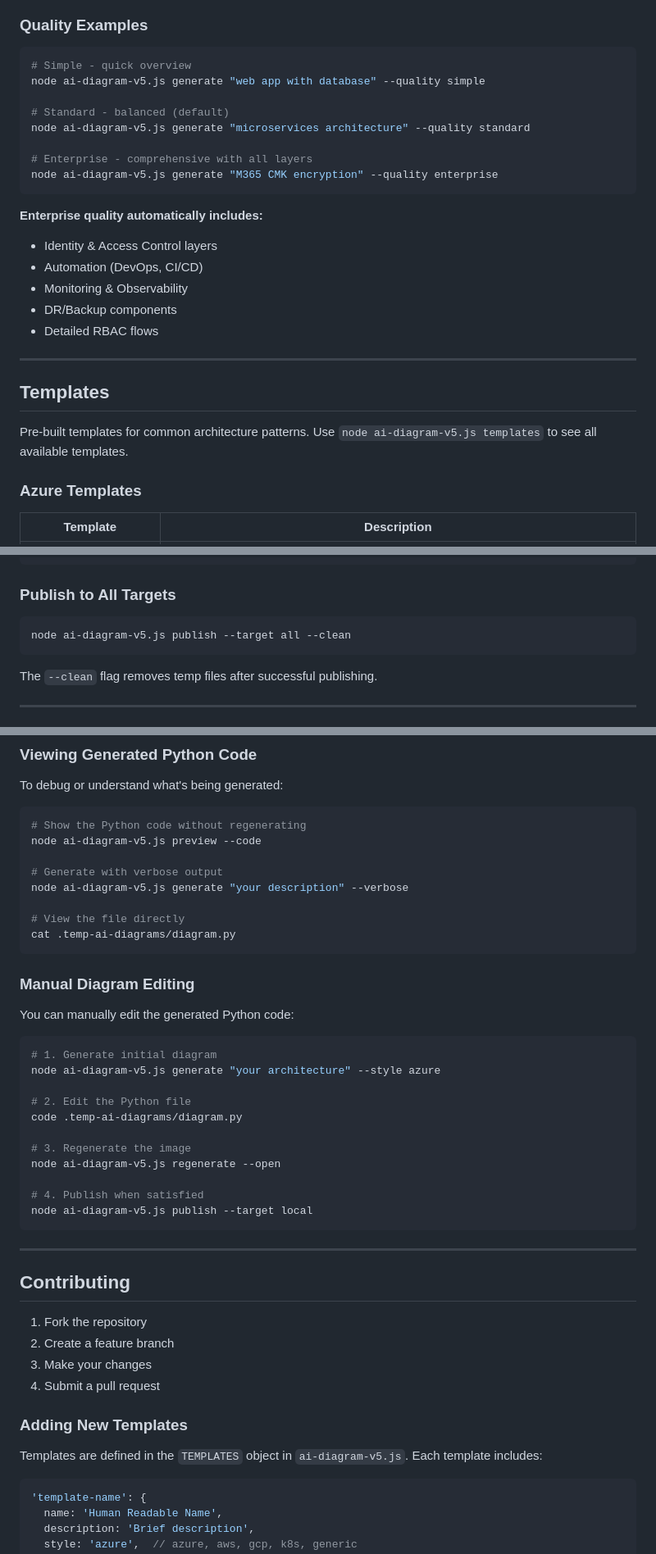
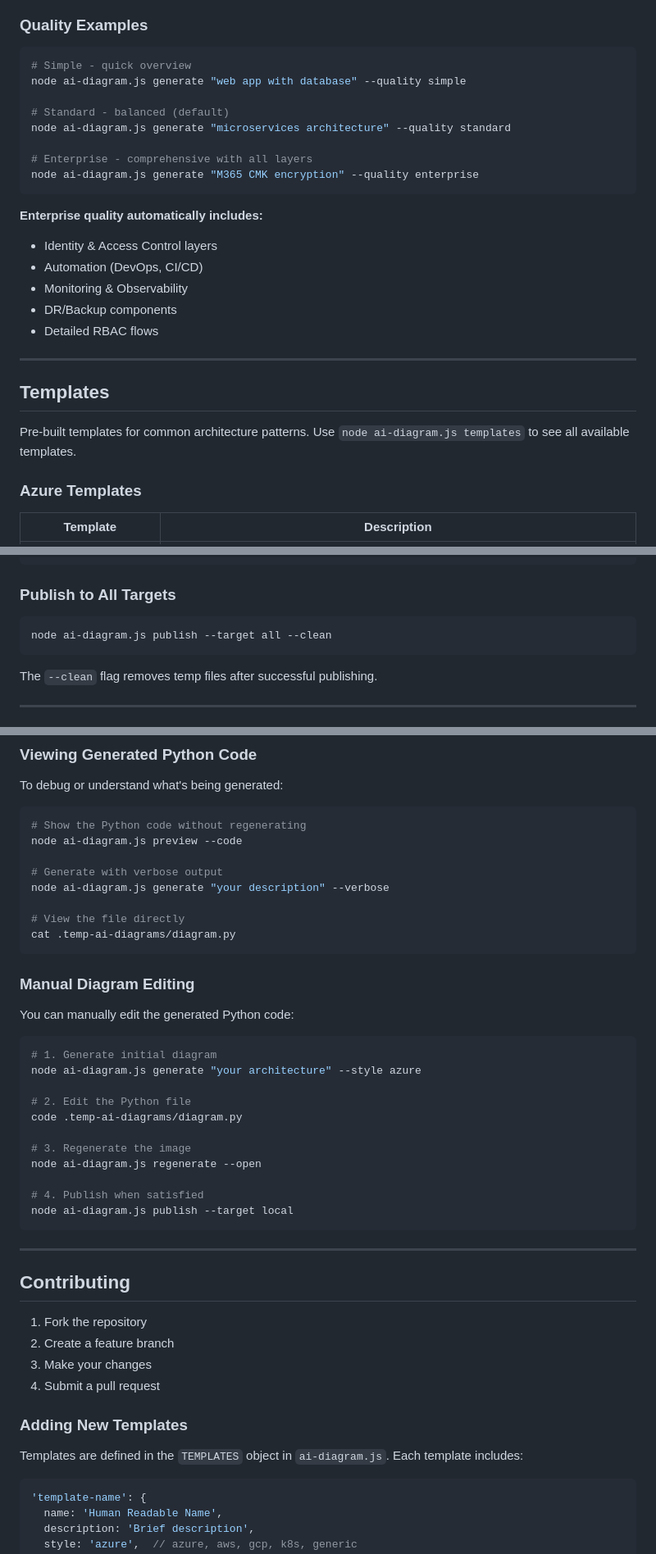
Before and after one commit to Cloudstrucc/programmatic-diagram-generator, a Markdown page: README.md, 3 parts joined by grey strips. Shown at 82% size. Drawn GitHub-style.

````diff
--- a/README.md
+++ b/README.md
@@ -311,13 +311,13 @@ Control the level of detail in generated diagrams.
 
 ```bash
 # Simple - quick overview
-node ai-diagram-v5.js generate "web app with database" --quality simple
+node ai-diagram.js generate "web app with database" --quality simple
 
 # Standard - balanced (default)
-node ai-diagram-v5.js generate "microservices architecture" --quality standard
+node ai-diagram.js generate "microservices architecture" --quality standard
 
 # Enterprise - comprehensive with all layers
-node ai-diagram-v5.js generate "M365 CMK encryption" --quality enterprise
+node ai-diagram.js generate "M365 CMK encryption" --quality enterprise
 ```
 
 **Enterprise quality automatically includes:**
@@ -331,7 +331,7 @@ node ai-diagram-v5.js generate "M365 CMK encryption" --quality enterprise
 
 ## Templates
 
-Pre-built templates for common architecture patterns. Use `node ai-diagram-v5.js templates` to see all available templates.
+Pre-built templates for common architecture patterns. Use `node ai-diagram.js templates` to see all available templates.
 
 ### Azure Templates
 
@@ -562,7 +562,7 @@ node ai-diagram-v5.js publish --target devops
 ### Publish to All Targets
 
 ```bash
-node ai-diagram-v5.js publish --target all --clean
+node ai-diagram.js publish --target all --clean
 ```
 
 The `--clean` flag removes temp files after successful publishing.
@@ -731,10 +731,10 @@ To debug or understand what's being generated:
 
 ```bash
 # Show the Python code without regenerating
-node ai-diagram-v5.js preview --code
+node ai-diagram.js preview --code
 
 # Generate with verbose output
-node ai-diagram-v5.js generate "your description" --verbose
+node ai-diagram.js generate "your description" --verbose
 
 # View the file directly
 cat .temp-ai-diagrams/diagram.py
@@ -746,16 +746,16 @@ You can manually edit the generated Python code:
 
 ```bash
 # 1. Generate initial diagram
-node ai-diagram-v5.js generate "your architecture" --style azure
+node ai-diagram.js generate "your architecture" --style azure
 
 # 2. Edit the Python file
 code .temp-ai-diagrams/diagram.py
 
 # 3. Regenerate the image
-node ai-diagram-v5.js regenerate --open
+node ai-diagram.js regenerate --open
 
 # 4. Publish when satisfied
-node ai-diagram-v5.js publish --target local
+node ai-diagram.js publish --target local
 ```
 
 ---
@@ -769,7 +769,7 @@ node ai-diagram-v5.js publish --target local
 
 ### Adding New Templates
 
-Templates are defined in the `TEMPLATES` object in `ai-diagram-v5.js`. Each template includes:
+Templates are defined in the `TEMPLATES` object in `ai-diagram.js`. Each template includes:
 
 ```javascript
 'template-name': {
````
Also changed, not shown: other parts of README.md (+40 -40 lines).
